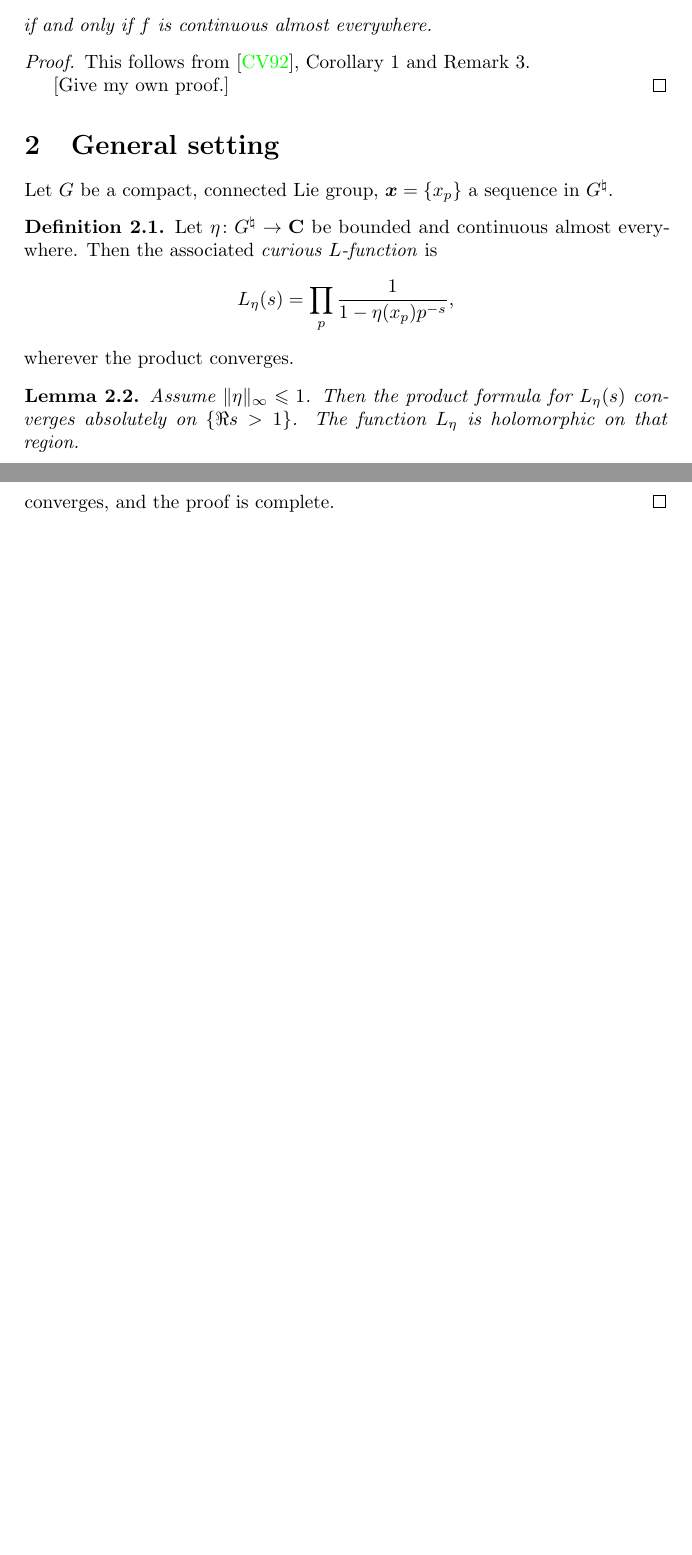
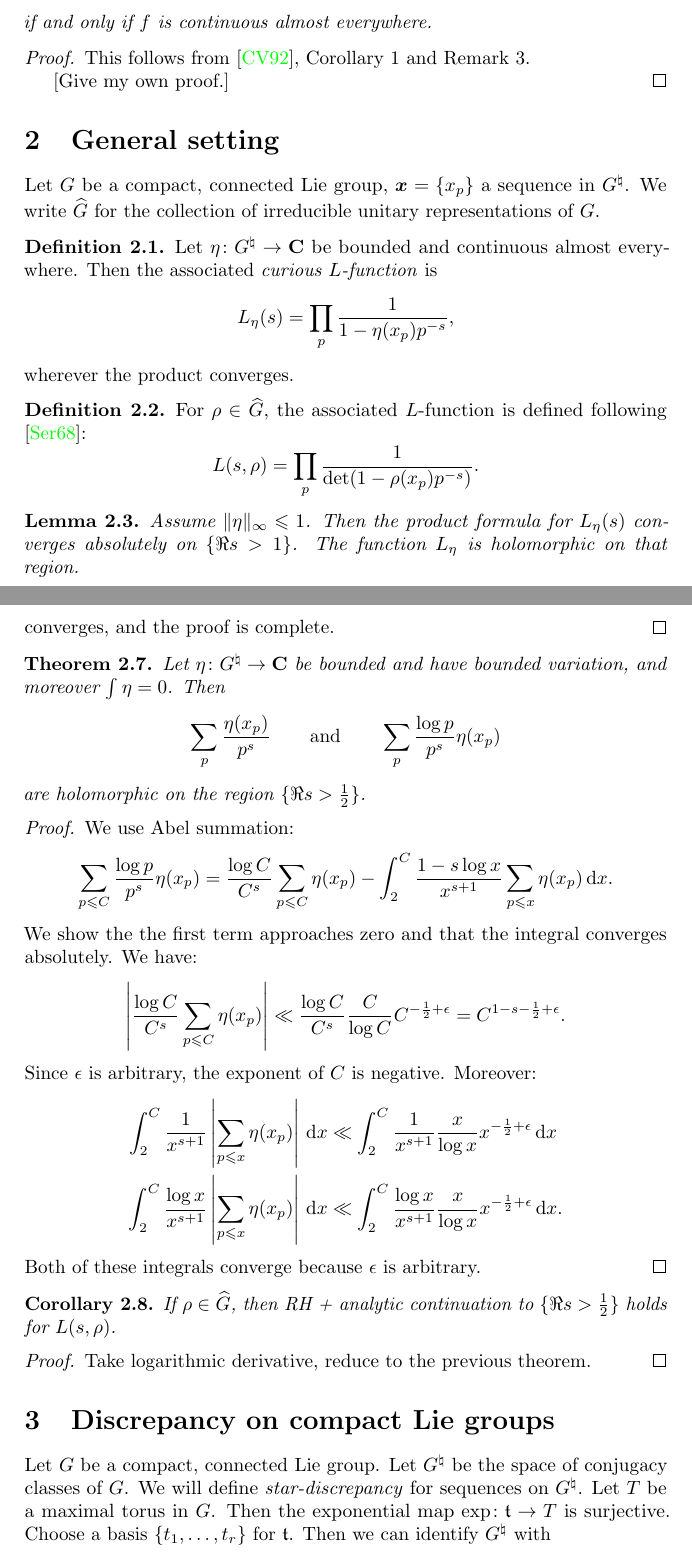
Before and after one commit to dkmiller/tidbits, a LaTeX document (2016-05-23_curious-L.tex): two parts of pages 2 and 3 of 4 before the commit and two parts of pages 2 and 4 of 5 after it, joined at a grey line, cut so that both start at the same text, the shorter picture padded with empty space. Compiled offline with pdfLaTeX.

Commit message:
more stuff

```diff
--- a/2016-05-23_curious-L.tex
+++ b/2016-05-23_curious-L.tex
@@ -18,6 +18,7 @@
 \addbibresource{tidbit-sources.bib}
 \hypersetup{colorlinks=true,linkcolor=green}
 
+\DeclareMathOperator{\Ad}{Ad}
 \DeclareMathOperator{\disc}{disc}
 \DeclareMathOperator{\GL}{GL}
 \DeclareMathOperator{\Li}{Li}
@@ -34,9 +35,11 @@
 \newcommand{\dd}{\mathrm{d}}
 \newcommand{\ddiv}{\mathrm{div}}
 \newcommand{\frob}{\mathrm{fr}}
+\newcommand{\fg}{\mathfrak{g}}
 \newcommand{\ft}{\mathfrak{t}}
 \newtheorem{theorem}[subsection]{Theorem}
 \newtheorem{lemma}[subsection]{Lemma}
+\newtheorem{corollary}[subsection]{Corollary}
 \theoremstyle{definition}
 \newtheorem{definition}[subsection]{Definition}
 
@@ -126,7 +129,8 @@ This follows from \cite{chersi-volcic-1992}, Corollary 1 and Remark 3.
 \section{General setting}
 
 Let $G$ be a compact, connected Lie group, $\bx=\{x_p\}$ a sequence in
-$G^\natural$.
+$G^\natural$. We write $\widehat G$ for the collection of irreducible unitary
+representations of $G$.
 
 \begin{definition}
 Let $\eta\colon G^\natural \to \bC$ be bounded and continuous almost
@@ -135,6 +139,14 @@ everywhere. Then the associated \emph{curious $L$-function} is
 	L_\eta(s) = \prod_p \frac{1}{1-\eta(x_p) p^{-s}} ,
 \]
 wherever the product converges.
+\end{definition}
+
+\begin{definition}
+For $\rho\in \widehat G$, the associated $L$-function is defined following
+\cite{serre-1968}:
+\[
+	L(s,\rho) = \prod_p \frac{1}{\det(1-\rho(x_p) p^{-s})} .
+\]
 \end{definition}
 
 \begin{lemma}
@@ -208,5 +220,63 @@ converges, and the proof is complete.
 
 
 
+\begin{theorem}
+Let $\eta\colon G^\natural\to \bC$ be bounded and have bounded variation, and
+moreover $\int \eta = 0$. Then
+\[
+	\sum_p\frac{\eta(x_p)}{p^s}
+	\qquad \textnormal{and}\qquad
+	\sum_p \frac{\log p}{p^s} \eta(x_p)
+\]
+are holomorphic on the region $\{\Re s>\frac 1 2\}$.
+\end{theorem}
+\begin{proof}
+We use Abel summation:
+\[
+	\sum_{p\leqslant C} \frac{\log p}{p^s} \eta(x_p)
+		= \frac{\log C}{C^s} \sum_{p\leqslant C} \eta(x_p) - \int_2^C \frac{1-s\log x}{x^{s+1}} \sum_{p\leqslant x} \eta(x_p)\, \dd x .
+\]
+We show the the first term approaches zero and that the integral converges
+absolutely. We have:
+\[
+	\left|\frac{\log C}{C^s} \sum_{p\leqslant C} \eta(x_p)\right| \ll \frac{\log C}{C^s} \frac{C}{\log C} C^{-\frac 1 2+\epsilon} = C^{1-s-\frac 1 2+\epsilon} .
+\]
+Since $\epsilon$ is arbitrary, the exponent of $C$ is negative. Moreover:
+\begin{align*}
+	\int_2^C \frac{1}{x^{s+1}} \left|\sum_{p\leqslant x} \eta(x_p)\right|\, \dd x
+		&\ll \int_2^C \frac{1}{x^{s+1}} \frac{x}{\log x} x^{-\frac 1 2 +\epsilon}\, \dd x \\
+	\int_2^C \frac{\log x}{x^{s+1}} \left|\sum_{p\leqslant x} \eta(x_p)\right|\, \dd x
+		&\ll \int_2^C \frac{\log x}{x^{s+1}} \frac{x}{\log x} x^{-\frac 1 2 +\epsilon}\, \dd x .
+\end{align*}
+Both of these integrals converge because $\epsilon$ is arbitrary.
+\end{proof}
+
+\begin{corollary}
+If $\rho\in \widehat G$, then RH + analytic continuation to
+$\{\Re s>\frac 1 2\}$ holds for $L(s,\rho)$.
+\end{corollary}
+\begin{proof}
+Take logarithmic derivative, reduce to the previous theorem.
+\end{proof}
+
+
+
+
+
+\section{Discrepancy on compact Lie groups}
+
+Let $G$ be a compact, connected Lie group. Let $G^\natural$ be the space of
+conjugacy classes of $G$. We will define \emph{star-discrepancy} for sequences
+on $G^\natural$. Let $T$ be a maximal torus in $G$. Then the exponential map
+$\exp\colon \ft\to T$ is surjective. Choose a basis $\{t_1,\dots,t_r\}$ for
+$\ft$. Then we can identify $G^\natural$ with
+\[
+	\int_{G^\natural} f(x)\, \dd x = \frac{1}{\# W}\int_T \det(1-\Ad(t^{-1})|_{\fg/\ft}) f(t)\, \dd t .
+\]
+
+
+
+
+
 \printbibliography
 \end{document}
```
Also changed, not shown: tidbit-sources.bib (+9 -0 lines).
